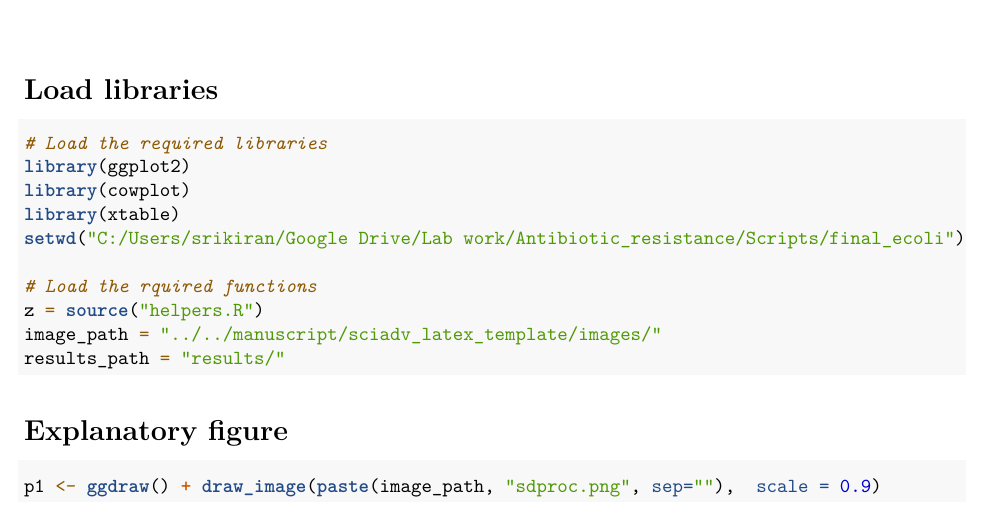
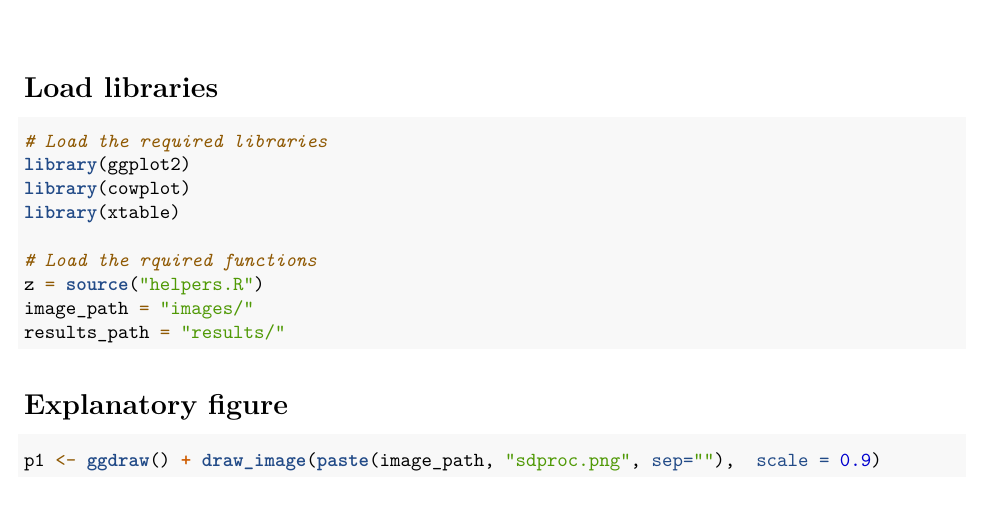
Before and after one commit to JiangLabUCI/AbResistantDoseResponse, an R Markdown document (make_figs.Rmd): part of page 1 of 9, cut so that both start at the same text. Rendered offline with R 4.5, knitr and Pandoc, then LaTeX, with nearby package versions; some code elsewhere in the file could not run offline.

Commit message:
Fixes #3

````diff
--- a/make_figs.Rmd
+++ b/make_figs.Rmd
@@ -11,11 +11,10 @@ output:
 library(ggplot2)
 library(cowplot)
 library(xtable)
-setwd("C:/Users/srikiran/Google Drive/Lab work/Antibiotic_resistance/Scripts/final_ecoli")
 
 # Load the rquired functions
 z = source("helpers.R")
-image_path = "../../manuscript/sciadv_latex_template/images/"
+image_path = "images/"
 results_path = "results/"
 ```
 
````
